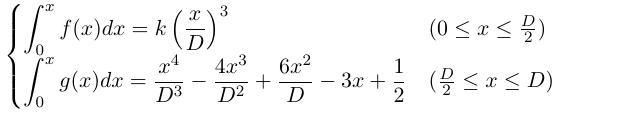
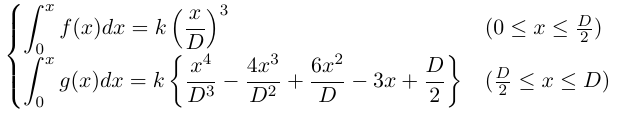
Before and after one commit to retorillo/easing, a LaTeX figure (cubic_formula_int.tex): the whole page. Compiled offline with pdfLaTeX.

Commit message:
Fix wrong expressions

```diff
--- a/cubic_formula_int.tex
+++ b/cubic_formula_int.tex
@@ -12,7 +12,7 @@ $
   \begin{cases}
     \displaystyle \int_0^x f(x) dx = k\left(\frac{x}{D}\right)^3 & (0 \leq x \leq \frac{D}{2})
     \\
-    \displaystyle \int_0^x g(x) dx = \frac{x^4}{D^3} - \frac{4x^3}{D^2} + \frac{6x^2}{D} - 3x + \frac{1}{2}  & (\frac{D}{2} \leq x \leq D)
+    \displaystyle \int_0^x g(x) dx = k\left\{ \frac{x^4}{D^3} - \frac{4x^3}{D^2} + \frac{6x^2}{D} - 3x + \frac{D}{2} \right\}  & (\frac{D}{2} \leq x \leq D)
   \end{cases}
 $
 \end{document}
```
Also changed, not shown: cubic_formula.tex (+1 -1 lines), cubic.png, cubic_formula.png, cubic_formula_int.png, 1 other file.
